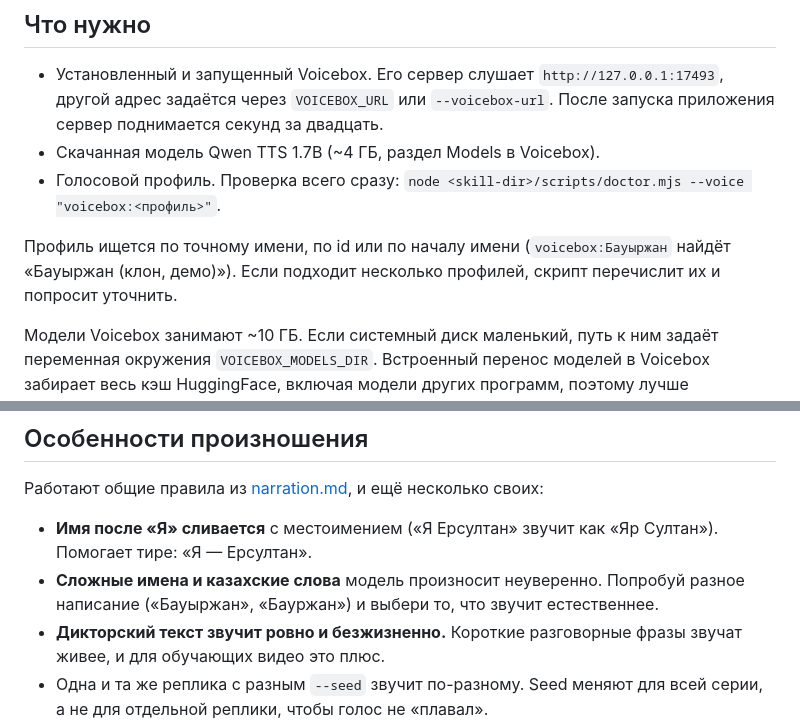
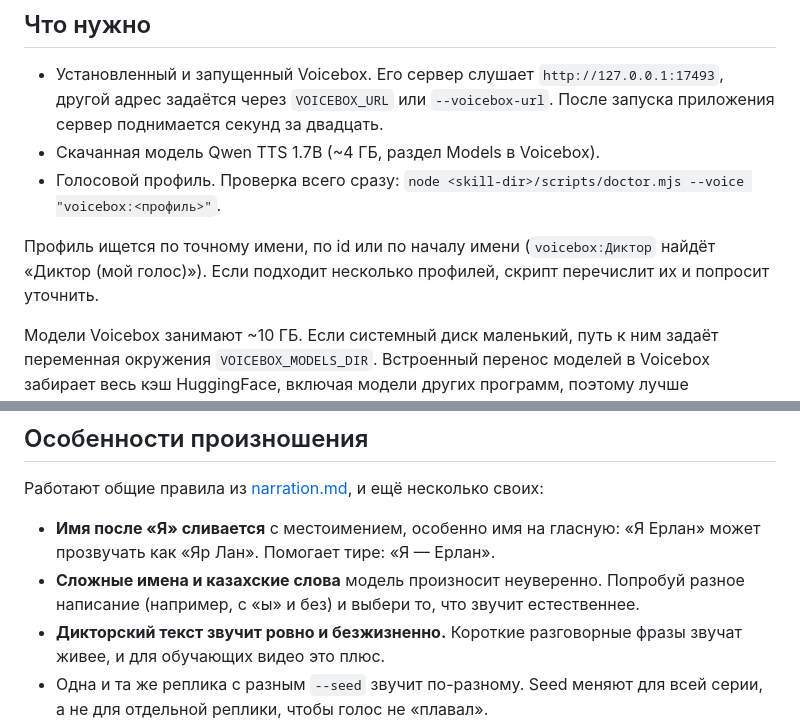
Before and after one commit to Shadowgod1/teach-skill, a Markdown page: references/voicebox.md, 2 parts joined by grey strips. Drawn GitHub-style.

Commit message:
Use neutral voice-profile examples in docs
Co-Authored-By: Claude Opus 5.5 <noreply@anthropic.com>

```diff
--- a/references/voicebox.md
+++ b/references/voicebox.md
@@ -8,7 +8,7 @@
 - Скачанная модель Qwen TTS 1.7B (~4 ГБ, раздел Models в Voicebox).
 - Голосовой профиль. Проверка всего сразу: `node <skill-dir>/scripts/doctor.mjs --voice "voicebox:<профиль>"`.
 
-Профиль ищется по точному имени, по id или по началу имени (`voicebox:Бауыржан` найдёт «Бауыржан (клон, демо)»). Если подходит несколько профилей, скрипт перечислит их и попросит уточнить.
+Профиль ищется по точному имени, по id или по началу имени (`voicebox:Диктор` найдёт «Диктор (мой голос)»). Если подходит несколько профилей, скрипт перечислит их и попросит уточнить.
 
 Модели Voicebox занимают ~10 ГБ. Если системный диск маленький, путь к ним задаёт переменная окружения `VOICEBOX_MODELS_DIR`. Встроенный перенос моделей в Voicebox забирает весь кэш HuggingFace, включая модели других программ, поэтому лучше переносить нужные папки `models--*` вручную.
 
@@ -40,8 +40,8 @@
 
 Работают общие правила из [narration.md](narration.md), и ещё несколько своих:
 
-- **Имя после «Я» сливается** с местоимением («Я Ерсултан» звучит как «Яр Султан»). Помогает тире: «Я — Ерсултан».
-- **Сложные имена и казахские слова** модель произносит неуверенно. Попробуй разное написание («Бауыржан», «Бауржан») и выбери то, что звучит естественнее.
+- **Имя после «Я» сливается** с местоимением, особенно имя на гласную: «Я Ерлан» может прозвучать как «Яр Лан». Помогает тире: «Я — Ерлан».
+- **Сложные имена и казахские слова** модель произносит неуверенно. Попробуй разное написание (например, с «ы» и без) и выбери то, что звучит естественнее.
 - **Дикторский текст звучит ровно и безжизненно.** Короткие разговорные фразы звучат живее, и для обучающих видео это плюс.
 - Одна и та же реплика с разным `--seed` звучит по-разному. Seed меняют для всей серии, а не для отдельной реплики, чтобы голос не «плавал».
 - `--speed` применяется после генерации (`atempo`) и меняет темп, не трогая тембр.
```
Also changed, not shown: SKILL.md (+1 -1 lines).
